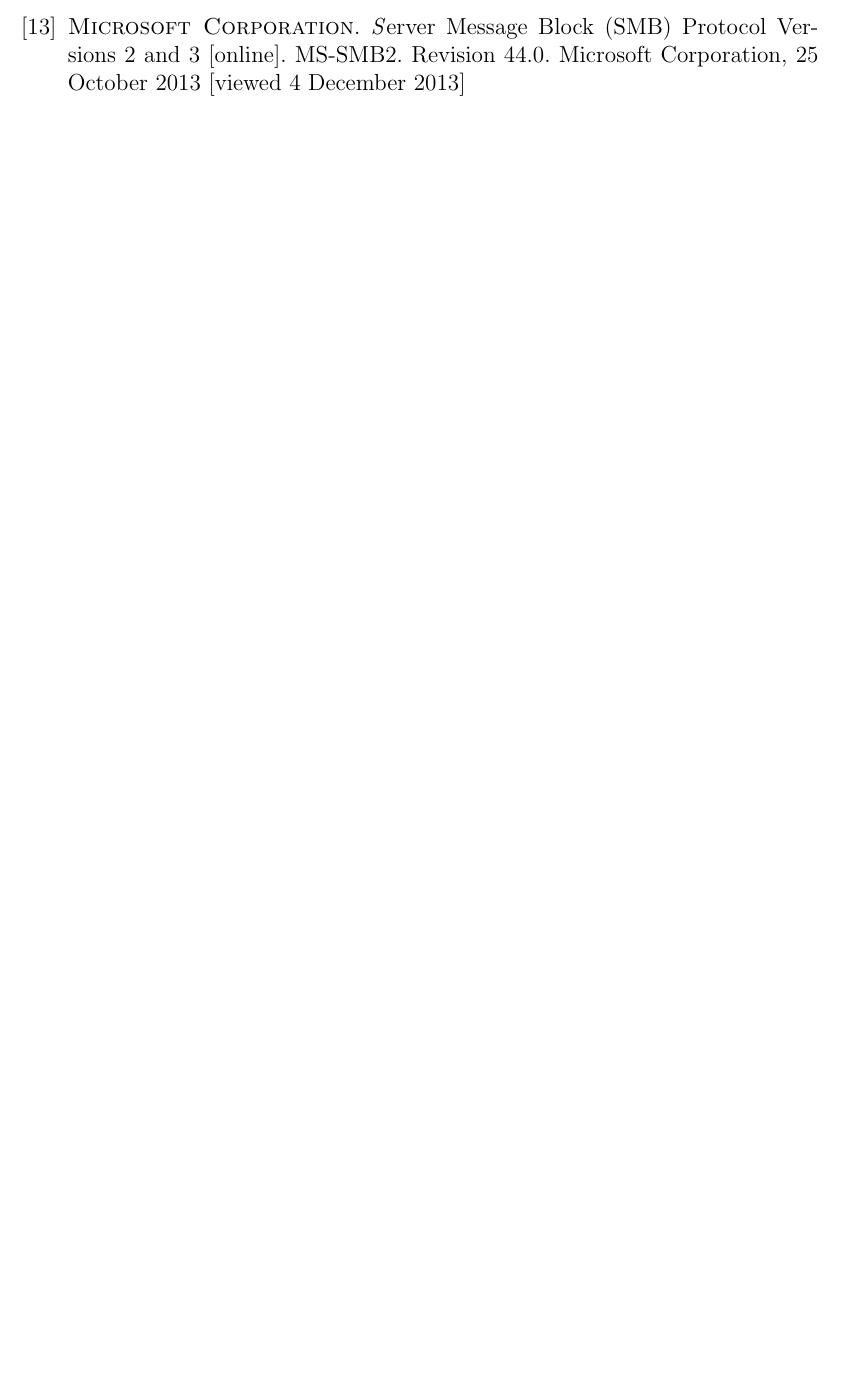
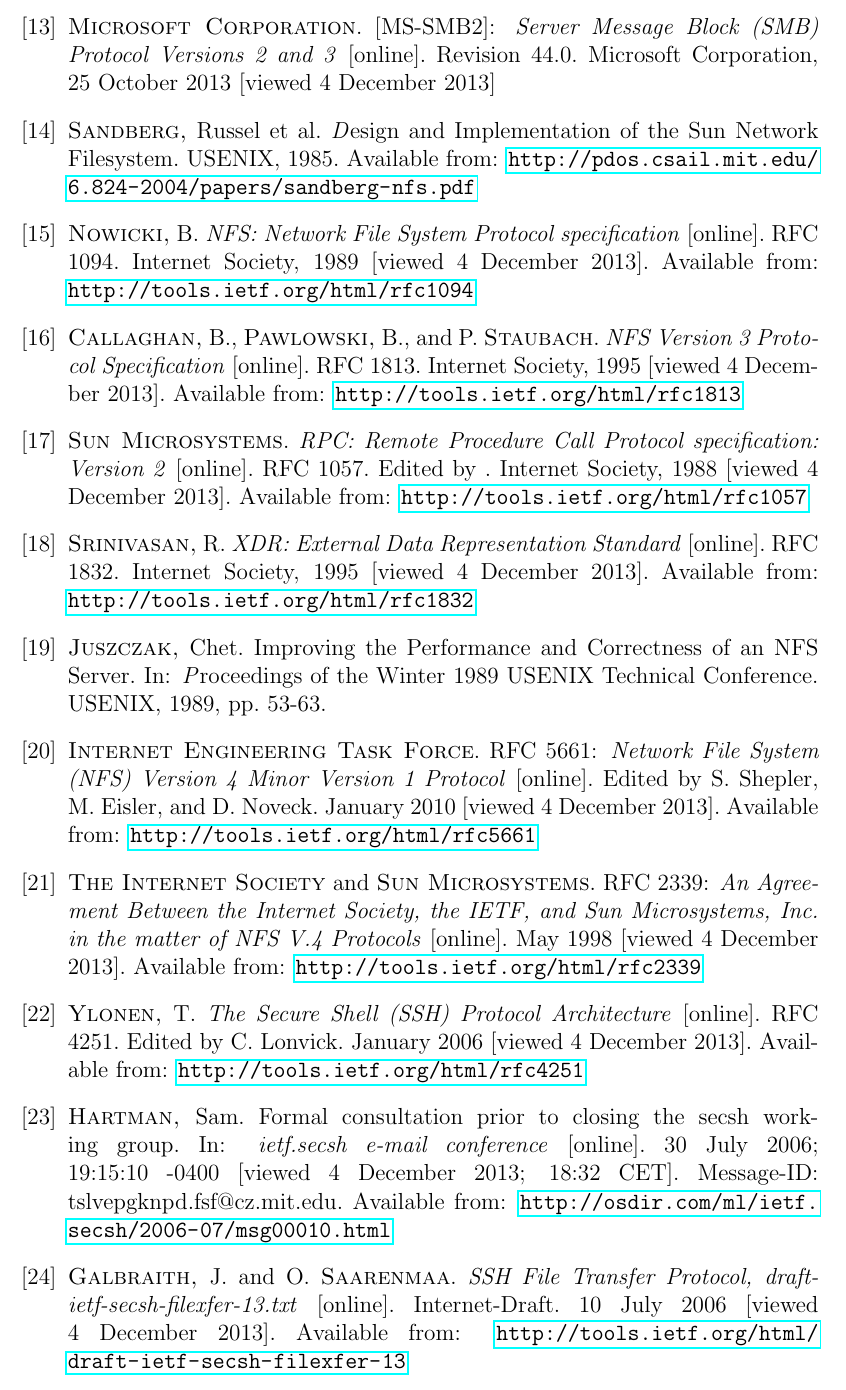
Before and after one commit to matejcik/newtp, a LaTeX thesis (tex/thesis.tex, which reads tex/bibliography.tex): part of page 46 of 47 before the commit and part of page 45 of 47 after it, cut so that both start at the same text, the shorter picture padded with empty space. Compiled offline with pdfLaTeX.

Commit message:
no jestli to takhle není tak už nevím jak

```diff
--- a/tex/bibliography.tex
+++ b/tex/bibliography.tex
@@ -108,11 +108,99 @@
 
 \bibitem{mssmb2}
 	{\sc Microsoft Corporation}.
-	{\emph Server Message Block (SMB) Protocol Versions 2 and 3}
+	[MS-SMB2]:
+	\emph{Server Message Block (SMB) Protocol Versions 2 and 3}
 	[online].
-	MS-SMB2.
 	Revision 44.0.
 	Microsoft Corporation, 25 October 2013 [viewed 4 December 2013]
+
+\bibitem{nfs85}
+	{\sc Sandberg,} Russel et al.
+	{\emph Design and Implementation of the Sun Network Filesystem}.
+	USENIX, 1985.
+	Available from: \url{http://pdos.csail.mit.edu/6.824-2004/papers/sandberg-nfs.pdf}
+
+\bibitem{rfc1094}
+	{\sc Nowicki,} B.
+	\emph{NFS: Network File System Protocol specification}
+	[online].
+	RFC 1094.
+	Internet Society, 1989 [viewed 4 December 2013].
+	Available from: \url{http://tools.ietf.org/html/rfc1094}
+
+\bibitem{rfc1813}
+	{\sc Callaghan,} B., {\sc Pawlowski,} B., and P. {\sc Staubach}.
+	\emph{NFS Version 3 Protocol Specification}
+	[online].
+	RFC 1813.
+	Internet Society, 1995 [viewed 4 December 2013].
+	Available from: \url{http://tools.ietf.org/html/rfc1813}
+
+\bibitem{rfc1057}
+	{\sc Sun Microsystems}.
+	\emph{RPC: Remote Procedure Call Protocol specification: Version 2}
+	[online].
+	RFC 1057.
+	Edited by .
+	Internet Society, 1988 [viewed 4 December 2013].
+	Available from: \url{http://tools.ietf.org/html/rfc1057}
+
+\bibitem{rfc1832}
+	{\sc Srinivasan,} R.
+	\emph{XDR: External Data Representation Standard}
+	[online].
+	RFC 1832.
+	Internet Society, 1995 [viewed 4 December 2013].
+	Available from: \url{http://tools.ietf.org/html/rfc1832}
+
+\bibitem{juszczak89}
+	{\sc Juszczak,} Chet.
+	Improving the Performance and Correctness of an NFS Server.
+	In: {\emph Proceedings of the Winter 1989 USENIX Technical Conference}.
+	USENIX, 1989, pp. 53-63.
+
+\bibitem{rfc5661}
+	{\sc Internet Engineering Task Force}.
+	RFC 5661:
+	\emph{Network File System (NFS) Version 4 Minor Version 1 Protocol}
+	[online].
+	Edited by S. Shepler, M. Eisler, and D. Noveck.
+	January 2010 [viewed 4 December 2013].
+	Available from: \url{http://tools.ietf.org/html/rfc5661}
+
+\bibitem{rfc2339}
+	{\sc The Internet Society} and {\sc Sun Microsystems}.
+	RFC 2339:
+	\emph{An Agreement Between the Internet Society, the IETF, and Sun Microsystems, Inc. in the matter of NFS V.4 Protocols}
+	[online].
+	May 1998 [viewed 4 December 2013].
+	Available from: \url{http://tools.ietf.org/html/rfc2339}
+
+\bibitem{rfc4251}
+	{\sc Ylonen,} T.
+	\emph{The Secure Shell (SSH) Protocol Architecture}
+	[online].
+	RFC 4251.
+	Edited by C. Lonvick.
+	January 2006 [viewed 4 December 2013].
+	Available from: \url{http://tools.ietf.org/html/rfc4251}
+
+\bibitem{secsh-email}
+	{\sc Hartman,} Sam.
+	Formal consultation prior to closing the secsh working group.
+	In: \emph{ietf.secsh e-mail conference}
+	[online].
+	30 July 2006; 19:15:10 -0400 [viewed 4 December 2013; 18:32 CET].
+	Message-ID: tslvepgknpd.fsf@cz.mit.edu.
+	Available from: \url{http://osdir.com/ml/ietf.secsh/2006-07/msg00010.html}
+
+\bibitem{draft-secsh-13}
+	{\sc Galbraith,} J. and O. {\sc Saarenmaa}.
+	\emph{SSH File Transfer Protocol, draft-ietf-secsh-filexfer-13.txt}
+	[online].
+	Internet-Draft.
+	10 July 2006 [viewed 4 December 2013].
+	Available from: \url{http://tools.ietf.org/html/draft-ietf-secsh-filexfer-13}
 
 % Chapter 3
 
```
Also changed, not shown: tex/1-problem-definition.tex (+1 -1 lines), tex/bibliography.tex (8 more changed lines).
